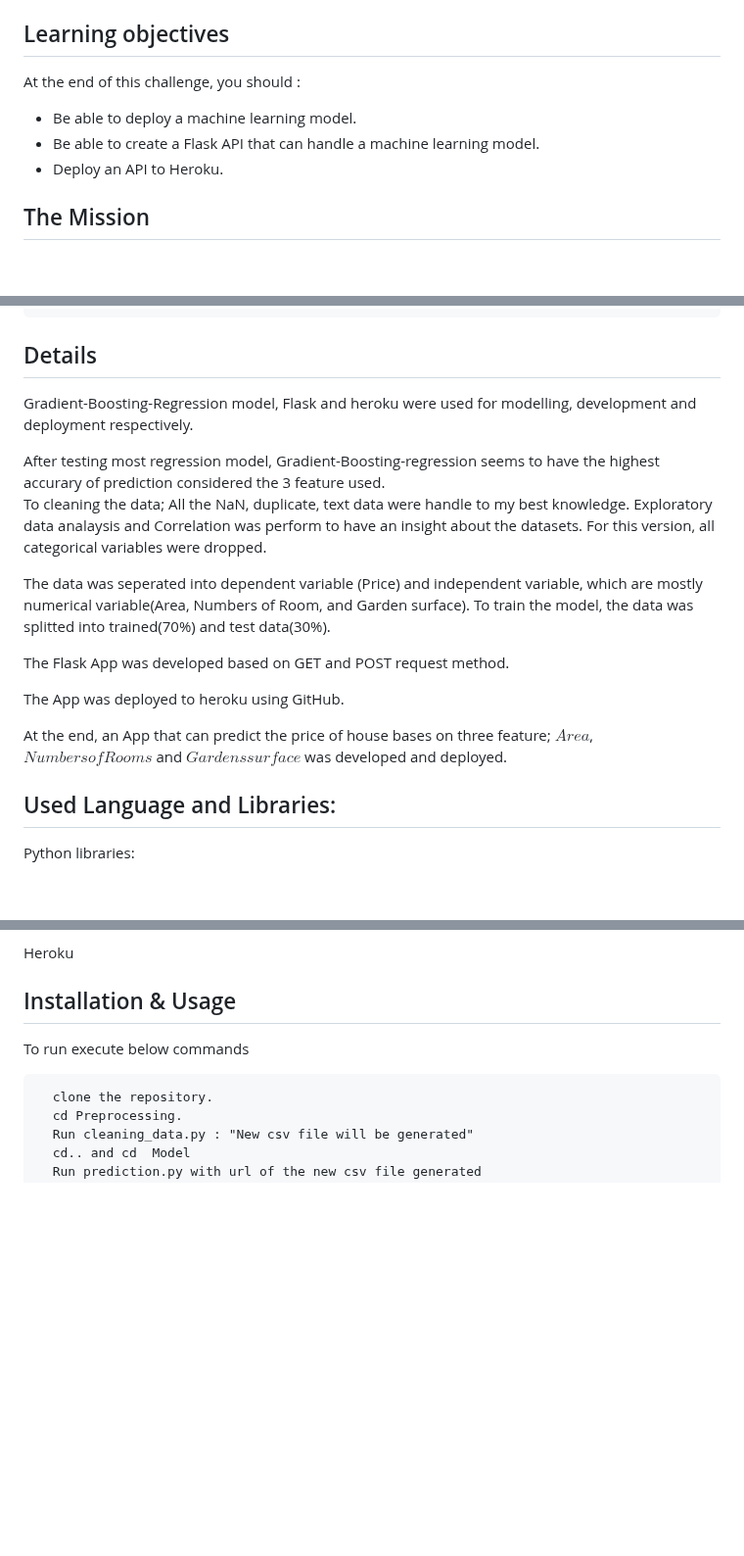
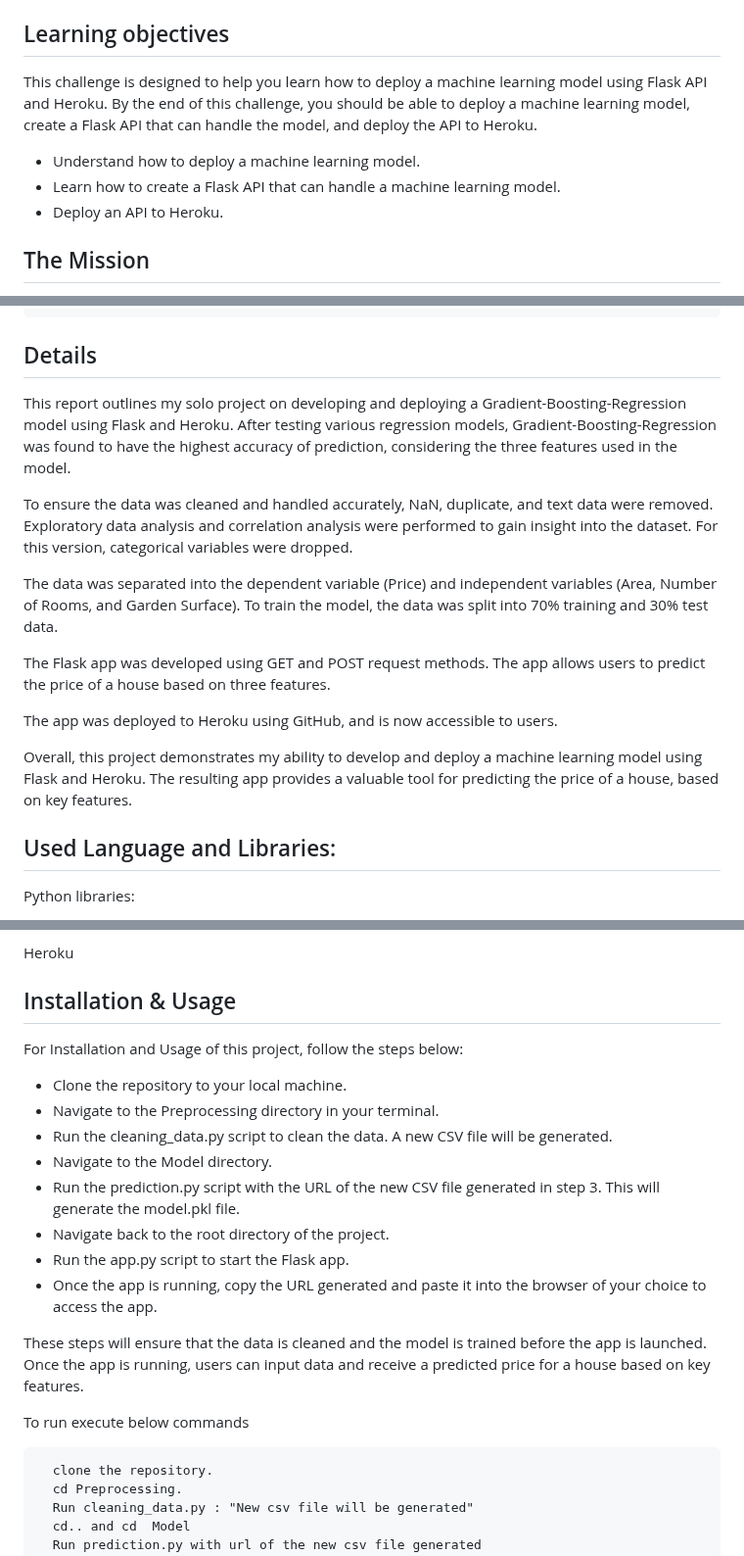
Before and after one commit to Msdot001/Immo_Eliza_House_App, a Markdown page: README.md, 3 parts joined by grey strips. Shown at 98% size. Rendered like a GitHub page; blank space fills up the shorter version.

````diff
--- a/README.md
+++ b/README.md
@@ -25,10 +25,10 @@
 
 ## Learning objectives
 
-At the end of this challenge, you should :
+This challenge is designed to help you learn how to deploy a machine learning model using Flask API and Heroku. By the end of this challenge, you should be able to deploy a machine learning model, create a Flask API that can handle the model, and deploy the API to Heroku.
 
-- Be able to deploy a machine learning model.
-- Be able to create a Flask API that can handle a machine learning model.
+- Understand how to deploy a machine learning model.
+- Learn how to create a Flask API that can handle a machine learning model.
 - Deploy an API to Heroku.
 
 ## The Mission
@@ -115,21 +116,17 @@ Subsequent version would include additional input such as:
 ```
 
 ## Details
-Gradient-Boosting-Regression model, Flask and  heroku were used for modelling, development and deployment respectively.
+This report outlines my solo project on developing and deploying a Gradient-Boosting-Regression model using Flask and Heroku. After testing various regression models, Gradient-Boosting-Regression was found to have the highest accuracy of prediction, considering the three features used in the model.
 
-After testing most regression model, Gradient-Boosting-regression seems to have the highest accurary of prediction considered the 3 feature used.
-To cleaning the data; All the NaN, duplicate, text data were handle to my best knowledge.
-Exploratory data analaysis and Correlation was perform to have an insight about the datasets.
-For this version, all categorical variables were dropped.
+To ensure the data was cleaned and handled accurately, NaN, duplicate, and text data were removed. Exploratory data analysis and correlation analysis were performed to gain insight into the dataset. For this version, categorical variables were dropped.
 
-The data was seperated into dependent variable (Price) and independent variable, which are mostly numerical variable(Area, Numbers of Room, and Garden surface).
-To train the model, the data was splitted into trained(70%) and test data(30%).
+The data was separated into the dependent variable (Price) and independent variables (Area, Number of Rooms, and Garden Surface). To train the model, the data was split into 70% training and 30% test data.
 
-The Flask App was developed based on GET and POST request method.
+The Flask app was developed using GET and POST request methods. The app allows users to predict the price of a house based on three features.
 
-The App was deployed to heroku using GitHub.
+The app was deployed to Heroku using GitHub, and is now accessible to users.
 
-At the end, an App that can predict the price of house bases on three feature; $Area$, $Numbers of Rooms$ and $Gardens surface$ was developed and deployed.
+Overall, this project demonstrates my ability to develop and deploy a machine learning model using Flask and Heroku. The resulting app provides a valuable tool for predicting the price of a house, based on key features.
 
 ## Used Language and Libraries:
 Python libraries:
@@ -144,6 +141,20 @@ GitHub
 Heroku
 
 ## Installation & Usage
+For Installation and Usage of this project, follow the steps below:
+
+- Clone the repository to your local machine.
+- Navigate to the Preprocessing directory in your terminal.
+- Run the cleaning_data.py script to clean the data. A new CSV file will be generated.
+- Navigate to the Model directory.
+- Run the prediction.py script with the URL of the new CSV file generated in step 3. This will generate the model.pkl file.
+- Navigate back to the root directory of the project.
+- Run the app.py script to start the Flask app.
+- Once the app is running, copy the URL generated and paste it into the browser of your choice to access the app.
+
+These steps will ensure that the data is cleaned and the model is trained before the app is launched. Once the app is running, users can input data and receive a predicted price for a house based on key features.
+
+
 To run execute below commands
 
       clone the repository.
````
Also changed, not shown: other parts of README.md (+5 -4 lines).
